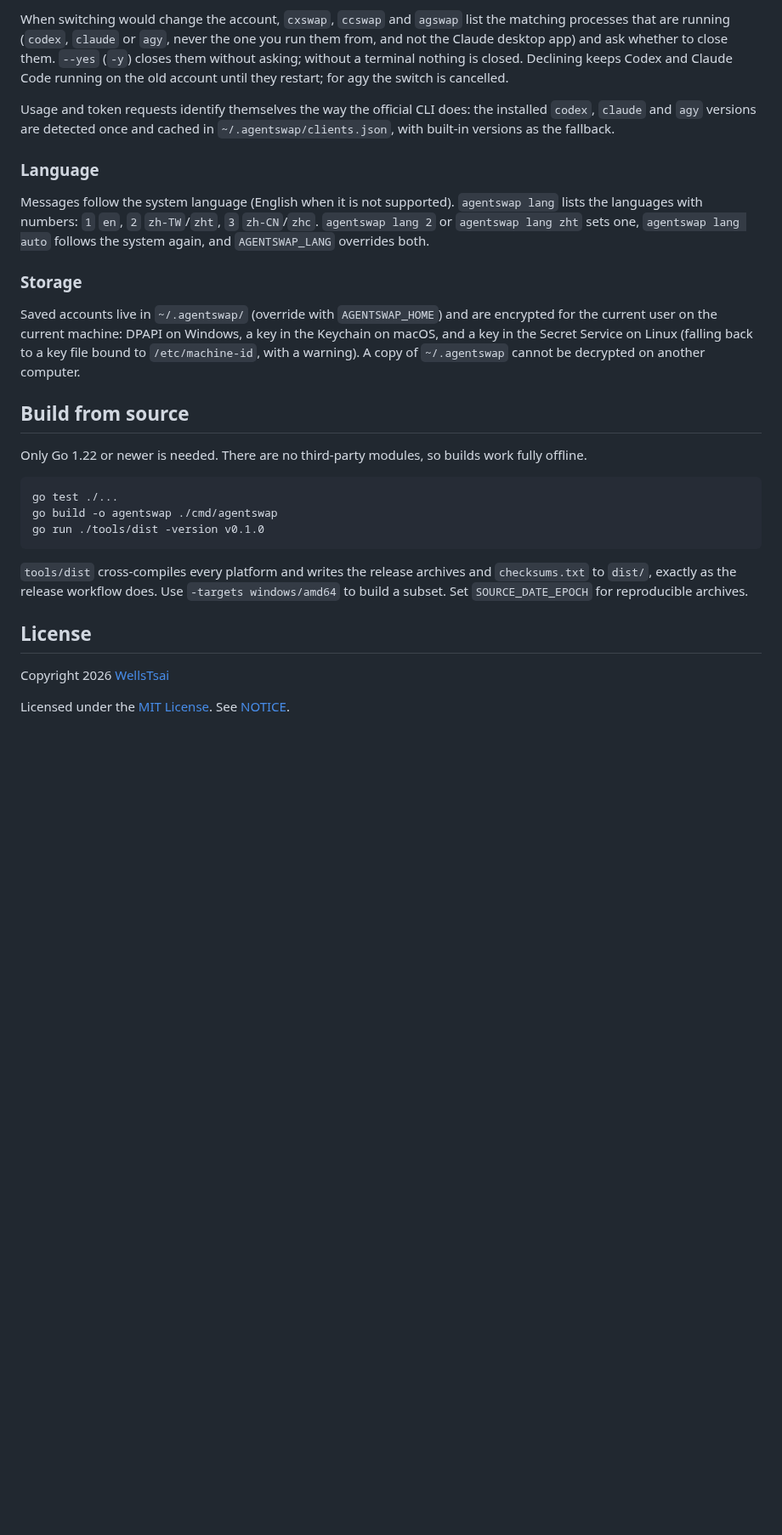
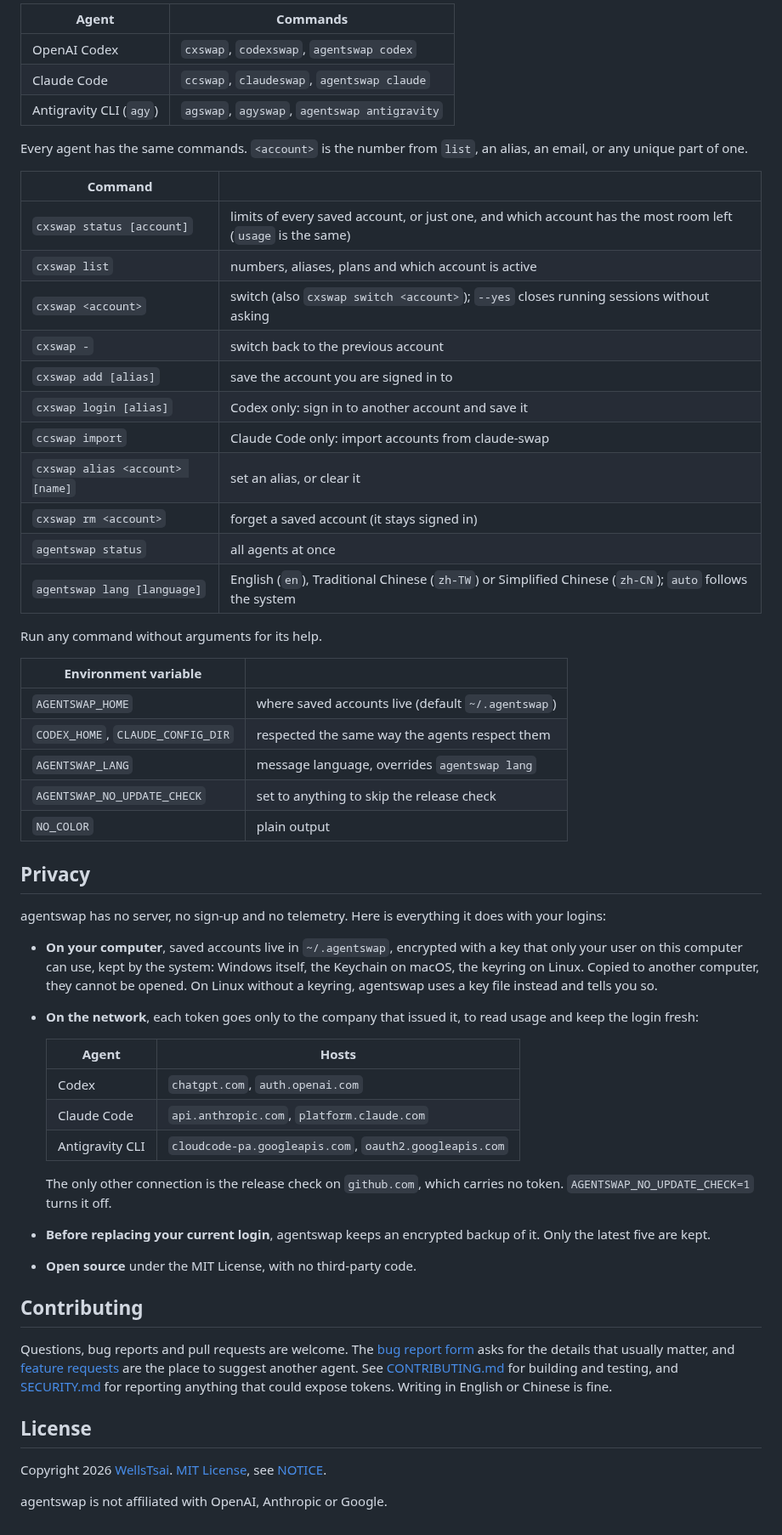
Before and after one commit to WellWells/agentswap, a Markdown page: README.md, the part around one of its changes. Shown at 85% size. Drawn GitHub-style; blank space fills up the shorter version.

````diff
--- a/README.md
+++ b/README.md
@@ -94,30 +115,59 @@ To add another account, run `/logout` in agy and sign in to it, then run `agswap
 
-When switching would change the account, `cxswap`, `ccswap` and `agswap` list the matching processes that are running (`codex`, `claude` or `agy`, never the one you run them from, and not the Claude desktop app) and ask whether to close them. `--yes` (`-y`) closes them without asking; without a terminal nothing is closed. Declining keeps Codex and Claude Code running on the old account until they restart; for agy the switch is cancelled.
+| Agent | Commands |
+|---|---|
+| OpenAI Codex | `cxswap`, `codexswap`, `agentswap codex` |
+| Claude Code | `ccswap`, `claudeswap`, `agentswap claude` |
+| Antigravity CLI (`agy`) | `agswap`, `agyswap`, `agentswap antigravity` |
 
-Usage and token requests identify themselves the way the official CLI does: the installed `codex`, `claude` and `agy` versions are detected once and cached in `~/.agentswap/clients.json`, with built-in versions as the fallback.
+Every agent has the same commands. `<account>` is the number from `list`, an alias, an email, or any unique part of one.
 
-### Language
+| Command | |
+|---|---|
+| `cxswap status [account]` | limits of every saved account, or just one, and which account has the most room left (`usage` is the same) |
+| `cxswap list` | numbers, aliases, plans and which account is active |
+| `cxswap <account>` | switch (also `cxswap switch <account>`); `--yes` closes running sessions without asking |
+| `cxswap -` | switch back to the previous account |
+| `cxswap add [alias]` | save the account you are signed in to |
+| `cxswap login [alias]` | Codex only: sign in to another account and save it |
+| `ccswap import` | Claude Code only: import accounts from claude-swap |
+| `cxswap alias <account> [name]` | set an alias, or clear it |
+| `cxswap rm <account>` | forget a saved account (it stays signed in) |
+| `agentswap status` | all agents at once |
+| `agentswap lang [language]` | English (`en`), Traditional Chinese (`zh-TW`) or Simplified Chinese (`zh-CN`); `auto` follows the system |
 
-Messages follow the system language (English when it is not supported). `agentswap lang` lists the languages with numbers: `1` `en`, `2` `zh-TW`/`zht`, `3` `zh-CN`/`zhc`. `agentswap lang 2` or `agentswap lang zht` sets one, `agentswap lang auto` follows the system again, and `AGENTSWAP_LANG` overrides both.
+Run any command without arguments for its help.
 
-### Storage
+| Environment variable | |
+|---|---|
+| `AGENTSWAP_HOME` | where saved accounts live (default `~/.agentswap`) |
+| `CODEX_HOME`, `CLAUDE_CONFIG_DIR` | respected the same way the agents respect them |
+| `AGENTSWAP_LANG` | message language, overrides `agentswap lang` |
+| `AGENTSWAP_NO_UPDATE_CHECK` | set to anything to skip the release check |
+| `NO_COLOR` | plain output |
 
-Saved accounts live in `~/.agentswap/` (override with `AGENTSWAP_HOME`) and are encrypted for the current user on the current machine: DPAPI on Windows, a key in the Keychain on macOS, and a key in the Secret Service on Linux (falling back to a key file bound to `/etc/machine-id`, with a warning). A copy of `~/.agentswap` cannot be decrypted on another computer.
+## Privacy
 
-## Build from source
+agentswap has no server, no sign-up and no telemetry. Here is everything it does with your logins:
 
-Only Go 1.22 or newer is needed. There are no third-party modules, so builds work fully offline.
+- **On your computer**, saved accounts live in `~/.agentswap`, encrypted with a key that only your user on this computer can use, kept by the system: Windows itself, the Keychain on macOS, the keyring on Linux. Copied to another computer, they cannot be opened. On Linux without a keyring, agentswap uses a key file instead and tells you so.
+- **On the network**, each token goes only to the company that issued it, to read usage and keep the login fresh:
 
-```sh
-go test ./...
-go build -o agentswap ./cmd/agentswap
-go run ./tools/dist -version v0.1.0
-```
+  | Agent | Hosts |
+  |---|---|
+  | Codex | `chatgpt.com`, `auth.openai.com` |
+  | Claude Code | `api.anthropic.com`, `platform.claude.com` |
+  | Antigravity CLI | `cloudcode-pa.googleapis.com`, `oauth2.googleapis.com` |
 
-`tools/dist` cross-compiles every platform and writes the release archives and `checksums.txt` to `dist/`, exactly as the release workflow does. Use `-targets windows/amd64` to build a subset. Set `SOURCE_DATE_EPOCH` for reproducible archives.
+  The only other connection is the release check on `github.com`, which carries no token. `AGENTSWAP_NO_UPDATE_CHECK=1` turns it off.
+- **Before replacing your current login**, agentswap keeps an encrypted backup of it. Only the latest five are kept.
+- **Open source** under the MIT License, with no third-party code.
+
+## Contributing
+
+Questions, bug reports and pull requests are welcome. The [bug report form](https://github.com/WellWells/agentswap/issues/new?template=bug_report.yml) asks for the details that usually matter, and [feature requests](https://github.com/WellWells/agentswap/issues/new?template=feature_request.yml) are the place to suggest another agent. See [CONTRIBUTING.md](CONTRIBUTING.md) for building and testing, and [SECURITY.md](SECURITY.md) for reporting anything that could expose tokens. Writing in English or Chinese is fine.
 
 ## License
 
-Copyright 2026 [WellsTsai](https://wellstsai.com)
+Copyright 2026 [WellsTsai](https://wellstsai.com). [MIT License](LICENSE), see [NOTICE](NOTICE).
 
-Licensed under the [MIT License](LICENSE). See [NOTICE](NOTICE).
+agentswap is not affiliated with OpenAI, Anthropic or Google.
````
Also changed, not shown: other parts of README.md (+64 -43 lines), .github/pull_request_template.md (added, +10 -0 lines), CONTRIBUTING.md (added, +52 -0 lines), README.zh-CN.md (added, +173 -0 lines), README.zh-TW.md (added, +173 -0 lines), SECURITY.md (added, +15 -0 lines), docs/status.png (added), docs/status.zh-CN.png (added), docs/status.zh-TW.png (added), 3 other files.
